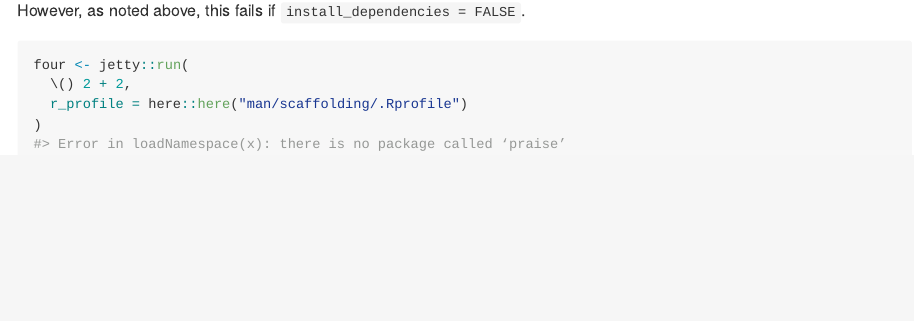
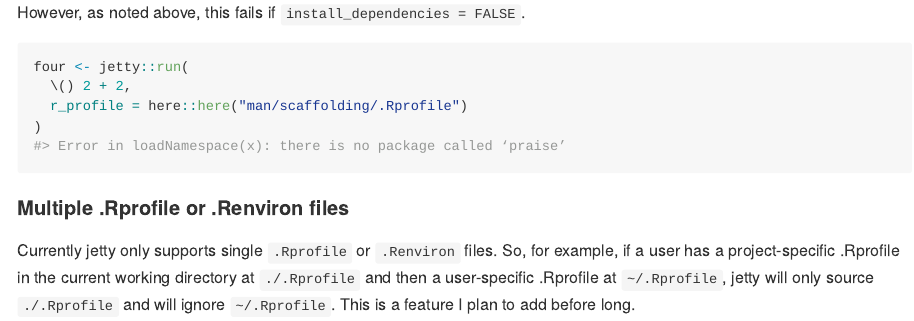
Before and after one commit to dmolitor/jetty, an R Markdown document (README.Rmd): the page in a window 1100 px wide, from 5270 px down. The pictures show the output file README.md that the author committed with the source, drawn offline in the style of GitHub; long lines of code are wrapped.

Commit message:
Update README :book:

````diff
--- a/README.Rmd
+++ b/README.Rmd
@@ -251,3 +251,11 @@ four <- jetty::run(
   r_profile = here::here("man/scaffolding/.Rprofile")
 )
 ```
+
+#### Multiple .Rprofile or .Renviron files
+
+Currently jetty only supports single `.Rprofile` or `.Renviron` files. So,
+for example, if a user has a project-specific .Rprofile in the current
+working directory at `./.Rprofile` and then a user-specific .Rprofile at
+`~/.Rprofile`, jetty will only source `./.Rprofile` and will ignore
+`~/.Rprofile`. This is a feature I plan to add before long.
````
Also changed, not shown: README.md.
